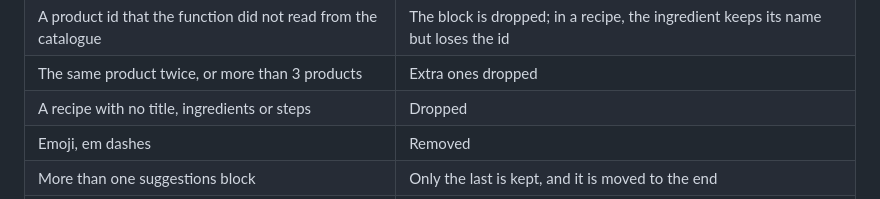
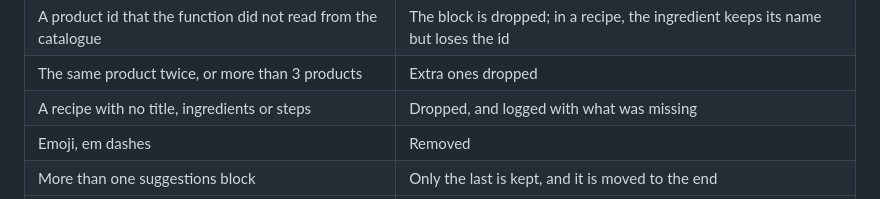
Before and after one commit to OpenWindow231312/njam-app, a Markdown page: docs/AI-PROMPTS.md, the part around the change. Drawn GitHub-style.

Commit message:
docs: note that a dropped recipe is now logged

```diff
--- a/docs/AI-PROMPTS.md
+++ b/docs/AI-PROMPTS.md
@@ -77,7 +77,7 @@ system instruction:
 | A sentence calls something safe ("safe", "safer", "safely") | The sentence is removed. "Not safe" and "isn't safe" may stay. |
 | A product id that the function did not read from the catalogue | The block is dropped; in a recipe, the ingredient keeps its name but loses the id |
 | The same product twice, or more than 3 products | Extra ones dropped |
-| A recipe with no title, ingredients or steps | Dropped |
+| A recipe with no title, ingredients or steps | Dropped, and logged with what was missing |
 | Emoji, em dashes | Removed |
 | More than one suggestions block | Only the last is kept, and it is moved to the end |
 | Nothing usable left | Throws, and the app gets `502 ai_failed` |
```
